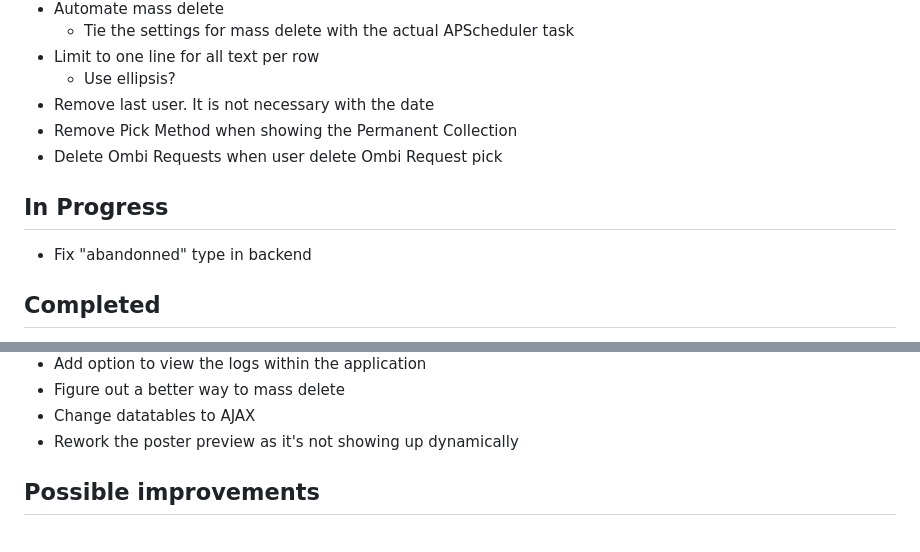
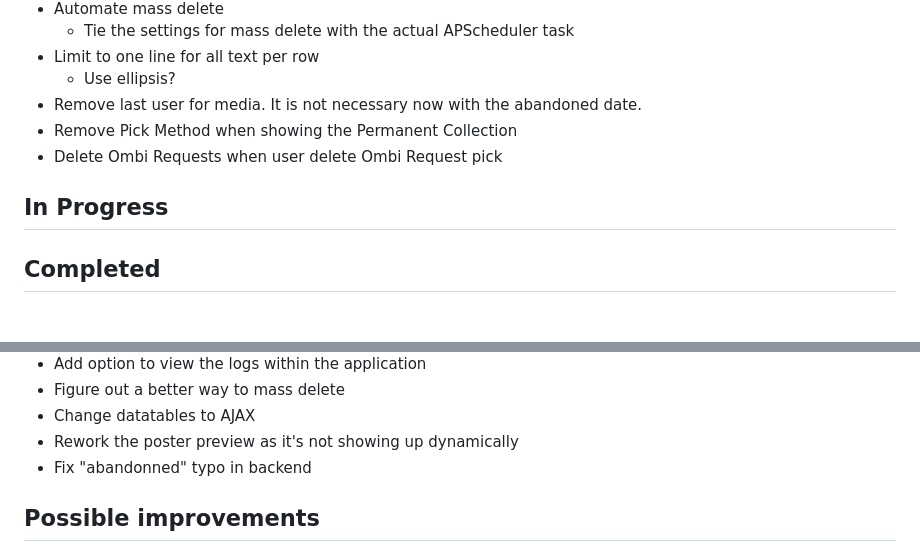
Before and after one commit to gars50/SeenIt, a Markdown page: TODO.md, 2 parts joined by grey strips. Rendered like a GitHub page.

Commit message:
Updated TODO

```diff
--- a/TODO.md
+++ b/TODO.md
@@ -25,12 +25,11 @@ SeenIt allows user to delete/abandon the media they watch/request on Plex/Ombi
     - Tie the settings for mass delete with the actual APScheduler task
 - Limit to one line for all text per row
     - Use ellipsis?
-- Remove last user. It is not necessary with the date
+- Remove last user for media. It is not necessary now with the abandoned date.
 - Remove Pick Method when showing the Permanent Collection
 - Delete Ombi Requests when user delete Ombi Request pick
 
 ## In Progress
-- Fix "abandonned" type in backend
 
 
 ## Completed
@@ -86,6 +85,7 @@ SeenIt allows user to delete/abandon the media they watch/request on Plex/Ombi
 - Figure out a better way to mass delete
 - Change datatables to AJAX
 - Rework the poster preview as it's not showing up dynamically
+- Fix "abandonned" typo in backend
 
 ## Possible improvements
 - Add possibility to configure the notification agents in Tautulli from the SeenIt
```
